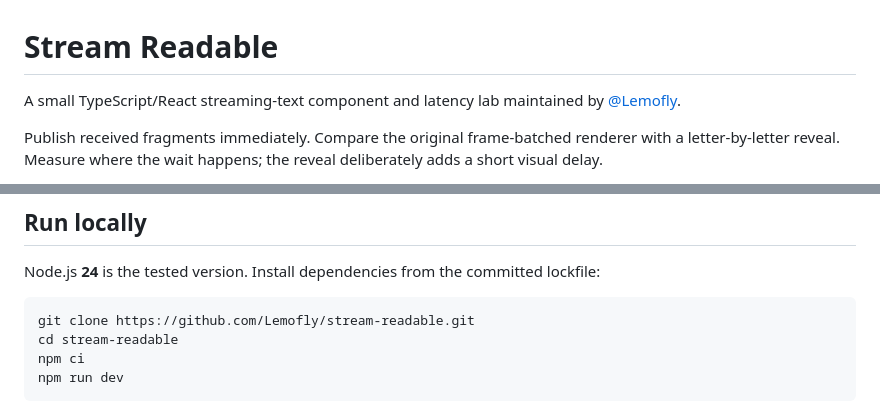
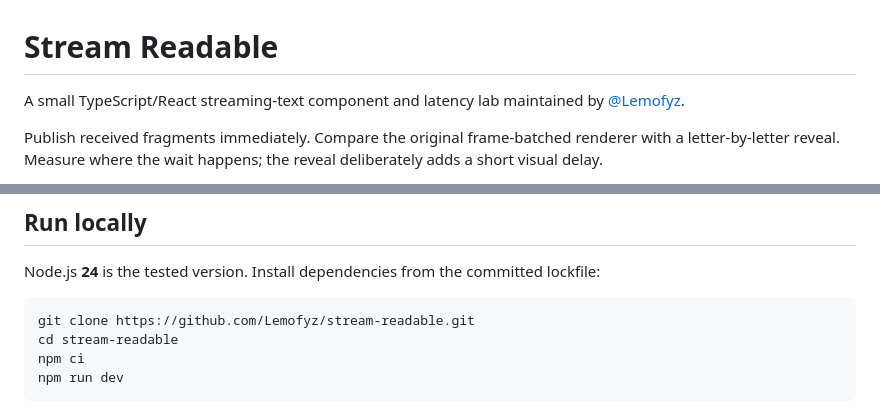
Before and after one commit to Lemofyz/react-stream-markdown, a Markdown page: README.md, 2 parts joined by grey strips. Rendered like a GitHub page.

Commit message:
docs: update project links after transfer

````diff
--- a/README.md
+++ b/README.md
@@ -1,6 +1,6 @@
 # Stream Readable
 
-A small TypeScript/React streaming-text component and latency lab maintained by [@Lemofly](https://github.com/Lemofly).
+A small TypeScript/React streaming-text component and latency lab maintained by [@Lemofyz](https://github.com/Lemofyz).
 
 Publish received fragments immediately. Compare the original frame-batched renderer with a letter-by-letter reveal. Measure where the wait happens; the reveal deliberately adds a short visual delay.
 
@@ -23,7 +23,7 @@ This is plain text, not a Markdown renderer, sentence segmenter, provider SDK, o
 Node.js **24** is the tested version. Install dependencies from the committed lockfile:
 
 ```sh
-git clone https://github.com/Lemofly/stream-readable.git
+git clone https://github.com/Lemofyz/stream-readable.git
 cd stream-readable
 npm ci
 npm run dev
````
